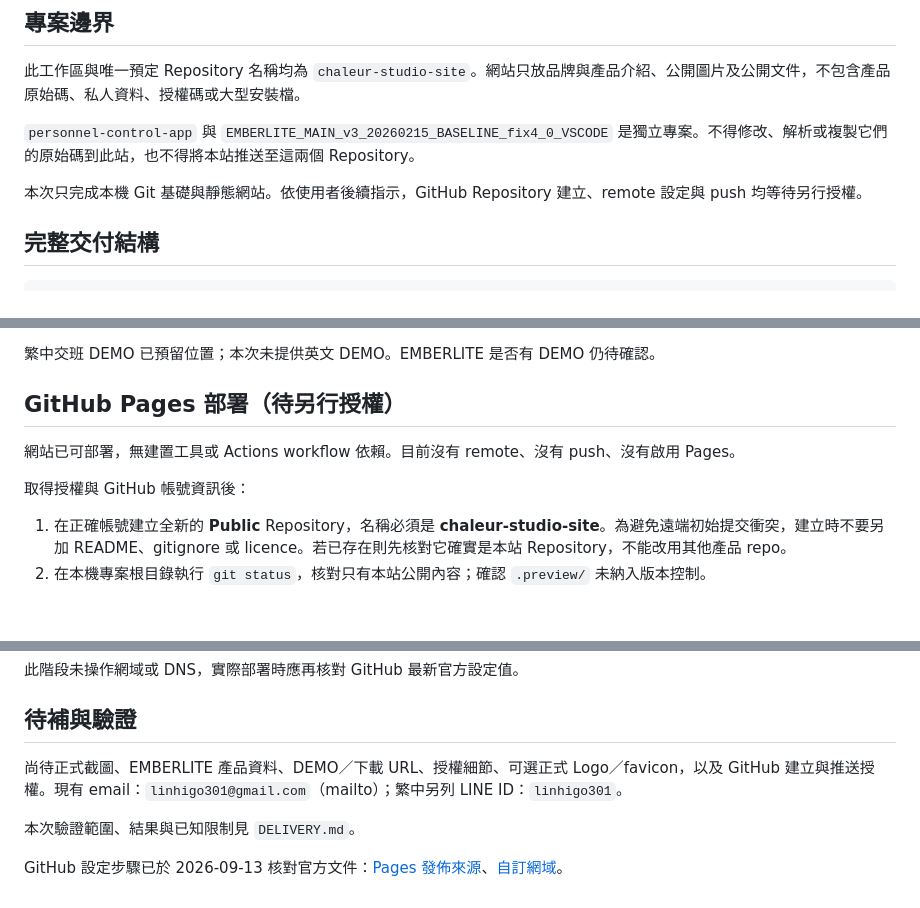
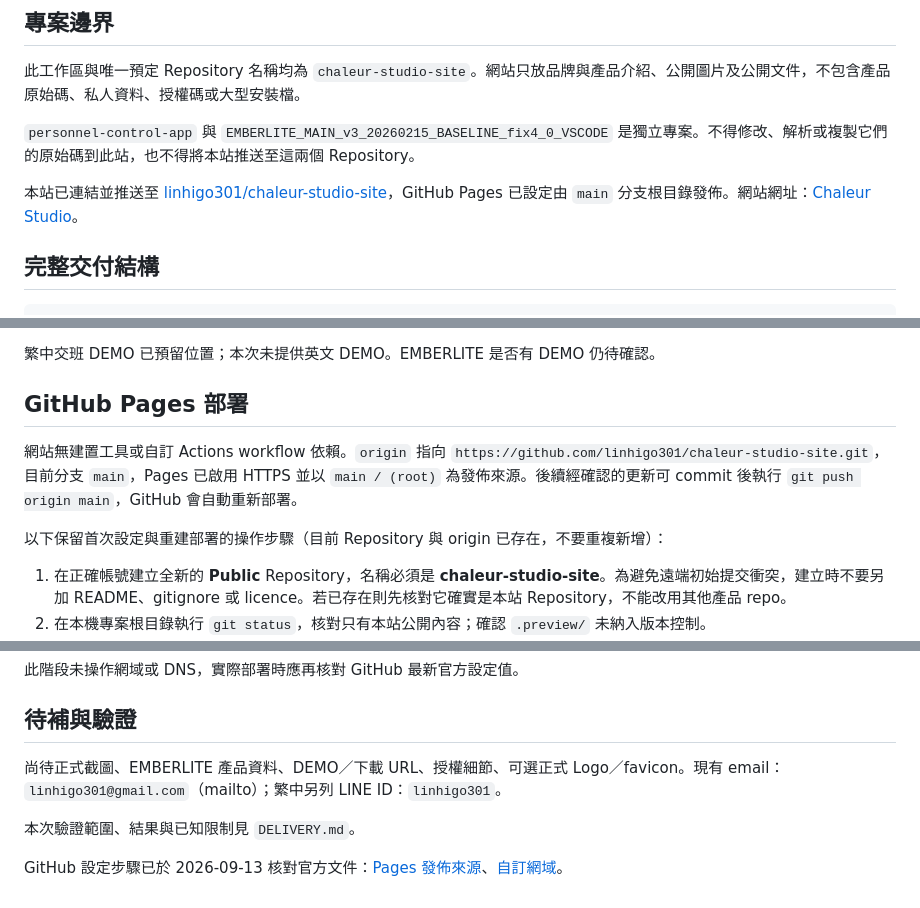
Before and after one commit to linhigo301/chaleur-studio-site, a Markdown page: README.md, 3 parts joined by grey strips. Drawn GitHub-style; blank space fills up the shorter version.

```diff
--- a/README.md
+++ b/README.md
@@ -8,7 +8,7 @@
 
 `personnel-control-app` 與 `EMBERLITE_MAIN_v3_20260215_BASELINE_fix4_0_VSCODE` 是獨立專案。不得修改、解析或複製它們的原始碼到此站，也不得將本站推送至這兩個 Repository。
 
-本次只完成本機 Git 基礎與靜態網站。依使用者後續指示，GitHub Repository 建立、remote 設定與 push 均等待另行授權。
+本站已連結並推送至 [linhigo301/chaleur-studio-site](https://github.com/linhigo301/chaleur-studio-site)，GitHub Pages 已設定由 `main` 分支根目錄發佈。網站網址：[Chaleur Studio](https://linhigo301.github.io/chaleur-studio-site/)。
 
 ## 完整交付結構
 
@@ -113,11 +113,11 @@ JavaScript 只控制手機選單，支援 Escape 關閉與 `aria-expanded`。停
 
 繁中交班 DEMO 已預留位置；本次未提供英文 DEMO。EMBERLITE 是否有 DEMO 仍待確認。
 
-## GitHub Pages 部署（待另行授權）
+## GitHub Pages 部署
 
-網站已可部署，無建置工具或 Actions workflow 依賴。目前沒有 remote、沒有 push、沒有啟用 Pages。
+網站無建置工具或自訂 Actions workflow 依賴。`origin` 指向 `https://github.com/linhigo301/chaleur-studio-site.git`，目前分支 `main`，Pages 已啟用 HTTPS 並以 `main / (root)` 為發佈來源。後續經確認的更新可 commit 後執行 `git push origin main`，GitHub 會自動重新部署。
 
-取得授權與 GitHub 帳號資訊後：
+以下保留首次設定與重建部署的操作步驟（目前 Repository 與 origin 已存在，不要重複新增）：
 
 1. 在正確帳號建立全新的 **Public** Repository，名稱必須是 **chaleur-studio-site**。為避免遠端初始提交衝突，建立時不要另加 README、gitignore 或 licence。若已存在則先核對它確實是本站 Repository，不能改用其他產品 repo。
 2. 在本機專案根目錄執行 `git status`，核對只有本站公開內容；確認 `.preview/` 未納入版本控制。
@@ -143,7 +143,7 @@ JavaScript 只控制手機選單，支援 Escape 關閉與 `aria-expanded`。停
 
 ## 待補與驗證
 
-尚待正式截圖、EMBERLITE 產品資料、DEMO／下載 URL、授權細節、可選正式 Logo／favicon，以及 GitHub 建立與推送授權。現有 email：`linhigo301@gmail.com`（mailto）；繁中另列 LINE ID：`linhigo301`。
+尚待正式截圖、EMBERLITE 產品資料、DEMO／下載 URL、授權細節、可選正式 Logo／favicon。現有 email：`linhigo301@gmail.com`（mailto）；繁中另列 LINE ID：`linhigo301`。
 
 本次驗證範圍、結果與已知限制見 `DELIVERY.md`。
 
```
Also changed, not shown: DELIVERY.md (+9 -9 lines).
